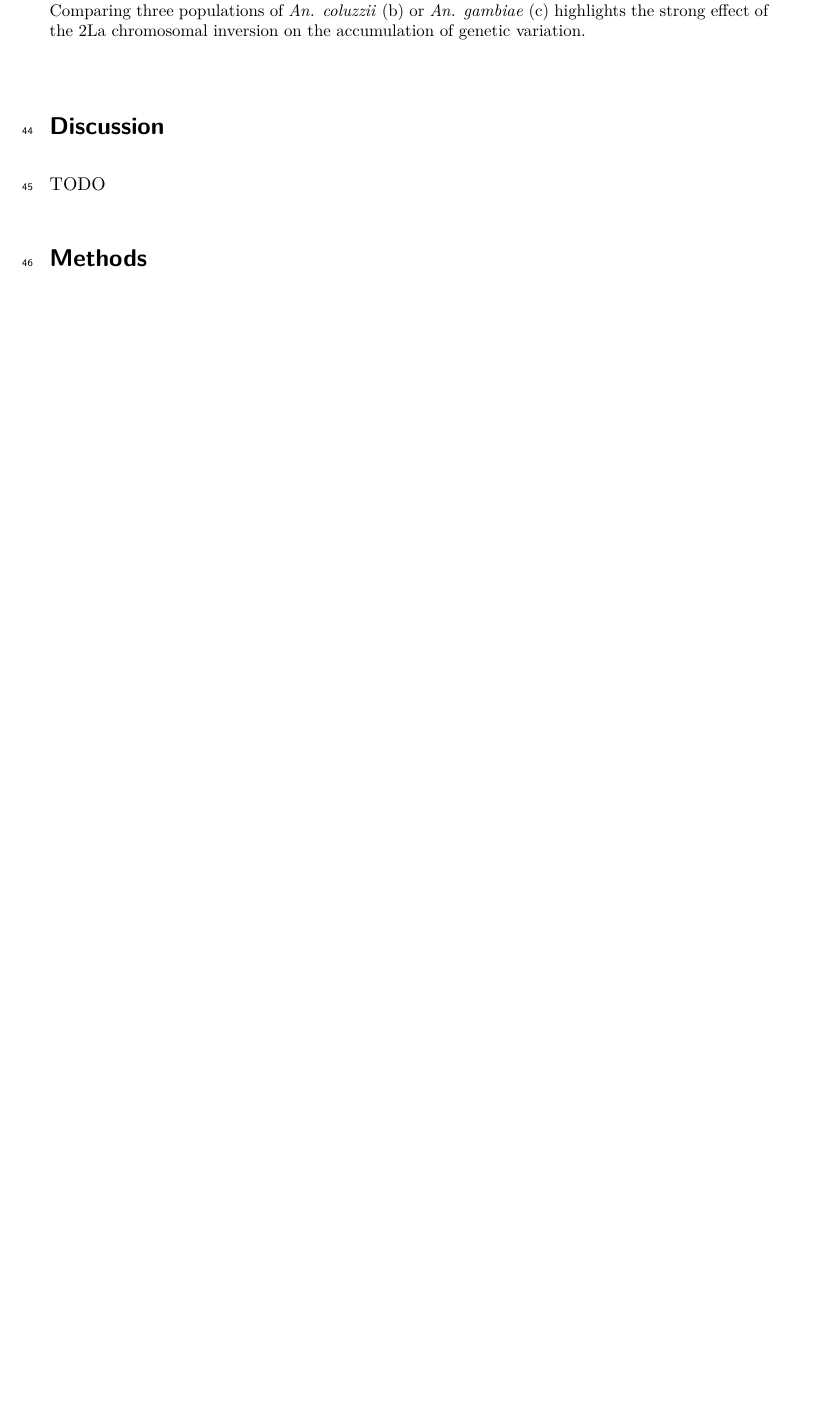
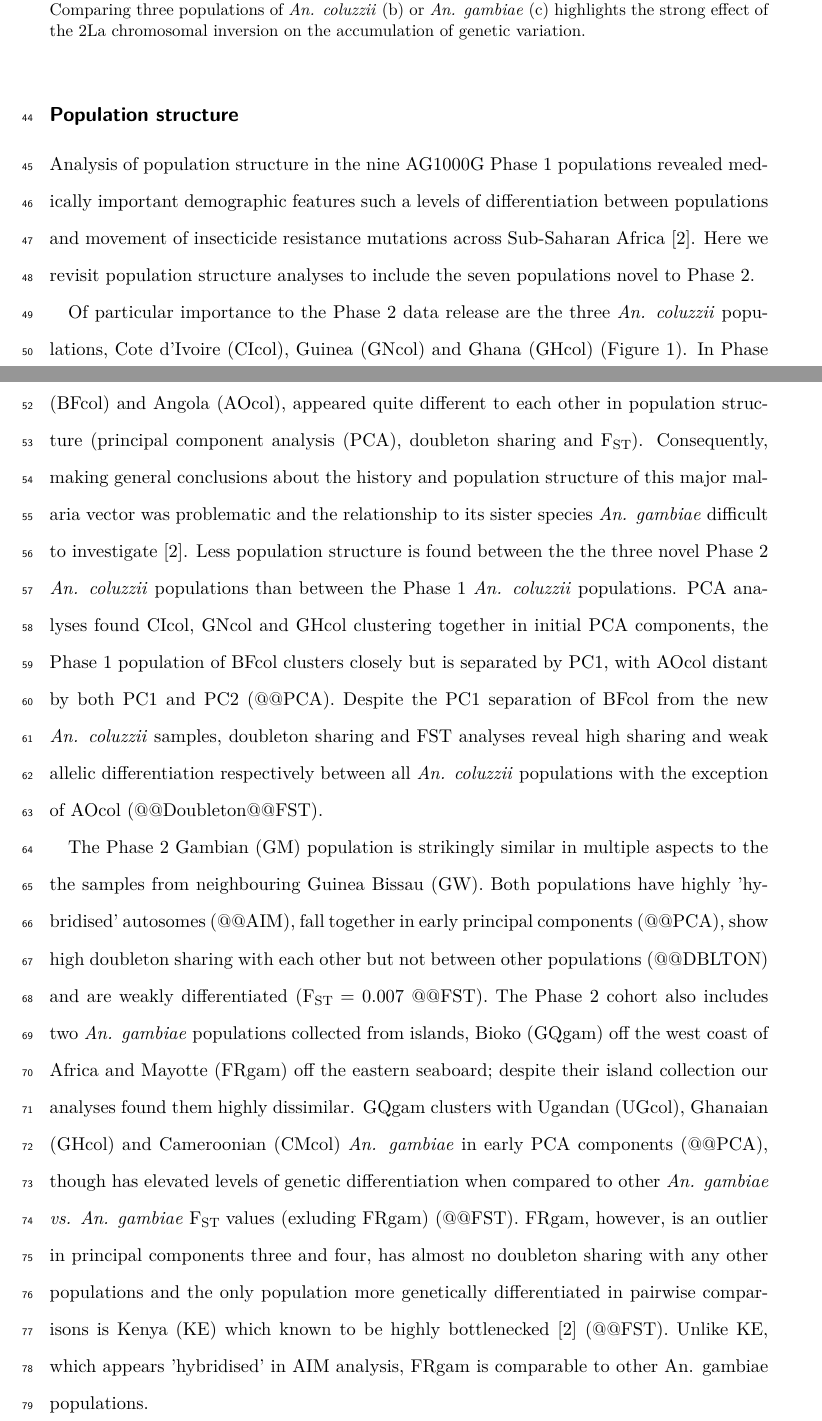
Before and after one commit to alimanfoo/ag1000g-phase2-data-paper, a LaTeX paper (main.tex): part of page 3 of 11 before the commit and two parts of pages 3 and 4 of 13 after it, the two joined at a grey line, cut so that both start at the same text, the shorter picture padded with empty space. Compiled offline with pdfLaTeX.

Commit message:
pop structure methods and results

```diff
--- a/main.tex
+++ b/main.tex
@@ -168,6 +168,45 @@ All analyses of geographical population structure were conducted on euchromatic
 \end{figure}
 
 
+
+
+%% Population Structure
+\subsection*{Population structure}
+
+Analysis of population structure in the nine AG1000G Phase 1 populations revealed medically important demographic features such a levels of differentiation between populations and movement of insecticide resistance mutations across Sub-Saharan Africa \cite{Ag1000gConsortium2017}.
+%
+Here we revisit population structure analyses to include the seven populations novel to Phase 2.
+%%
+
+%
+Of particular importance to the Phase 2 data release are the three \textit{An. coluzzii} populations, Cote d'Ivoire (CIcol), Guinea (GNcol) and Ghana (GHcol) (Figure \ref{sample_map}).
+%
+In Phase 1, just two of the nine populations belonged to this species and these, Burkina Faso (BFcol) and Angola (AOcol), appeared quite different to each other in population structure (principal component analysis (PCA), doubleton sharing and F\raisebox{-.4ex}{\scriptsize ST}).
+%
+Consequently, making general conclusions about the history and population structure of this major malaria vector was problematic and the relationship to its sister species \textit{An. gambiae} difficult to investigate \cite{Ag1000gConsortium2017}.
+%
+Less population structure is found between the the three novel Phase 2 \textit{An. coluzzii} populations than between the Phase 1 \textit{An. coluzzii} populations.
+%
+PCA analyses found CIcol, GNcol and GHcol clustering together in initial PCA components, the Phase 1 population of BFcol clusters closely but is separated by PC1, with AOcol distant by both PC1 and PC2 (@@PCA).
+%
+Despite the PC1 separation of BFcol from the new \textit{An. coluzzii} samples, doubleton sharing and FST analyses
+reveal high sharing and weak allelic differentiation respectively between all \textit{An. coluzzii} populations with the exception of AOcol (@@Doubleton@@FST).
+%%
+
+%
+The Phase 2 Gambian (GM) population is strikingly similar in multiple aspects to the the samples from neighbouring Guinea Bissau (GW).
+%
+Both populations have highly 'hybridised' autosomes (@@AIM), fall together in early principal components (@@PCA), show high doubleton sharing with each other but not between other populations (@@DBLTON) and are weakly differentiated (F\raisebox{-.4ex}{\scriptsize ST} = 0.007 @@FST).
+%
+The Phase 2 cohort also includes two \textit{An. gambiae} populations collected from islands, Bioko (GQgam) off the west coast of Africa and Mayotte (FRgam) off the eastern seaboard; despite their island collection our analyses found them highly dissimilar.
+%
+GQgam clusters with Ugandan (UGcol), Ghanaian (GHcol) and Cameroonian (CMcol) \textit{An. gambiae} in early PCA components (@@PCA), though has elevated levels of genetic differentiation when compared to other
+\textit{An. gambiae vs. An. gambiae} F\raisebox{-.4ex}{\scriptsize ST} values (exluding FRgam) (@@FST).
+%
+FRgam, however, is an outlier in principal components three and four, has almost no doubleton sharing with any other populations and the only population more genetically differentiated in pairwise comparisons is Kenya (KE) which known to be highly bottlenecked \cite{Ag1000gConsortium2017} (@@FST).
+%
+Unlike KE, which appears 'hybridised' in AIM analysis, FRgam is comparable to other An. gambiae populations.
+%%
 
 %%%%%%%%%%%%%%%%%%%%%%%%%%%%%%%%%%%%%%%%%%%%%%%%%%%%%%%%%%%%%%%%%%%%%%%%%%%%%%%
 %%%%%%%%%%%%%%%%%%%%%%%%%%%%%%%%%%%%%%%%%%%%%%%%%%%%%%%%%%%%%%%%%%%%%%%%%%%%%%%
```
Also changed, not shown: main.tex (14 more changed lines), 2 other files.
